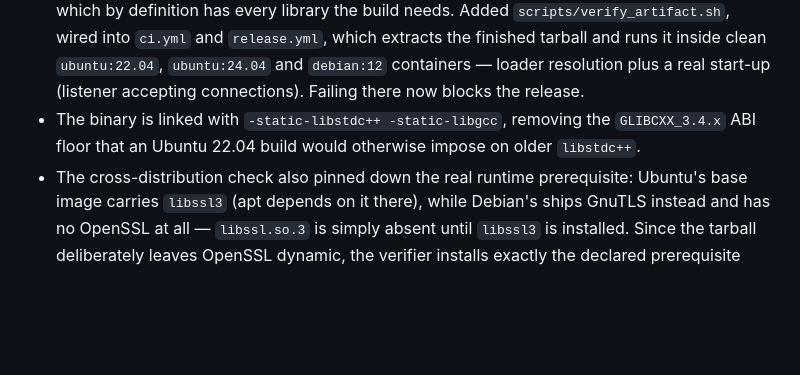
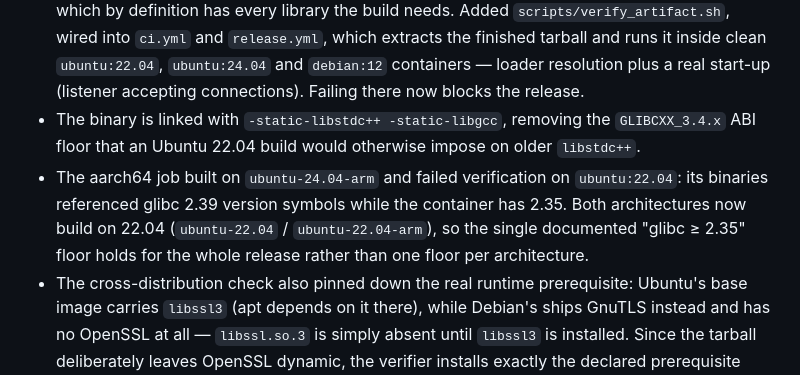
Before and after one commit to AppleAndPenAndPear/epoll-gateway, a Markdown page: docs/CHANGELOG.md, the part around the change. GitHub-like rendering; blank space fills up the shorter version.

```diff
--- a/docs/CHANGELOG.md
+++ b/docs/CHANGELOG.md
@@ -11,6 +11,7 @@ Notable changes to the project. Format follows [Keep a Changelog](https://keepac
 - **The v0.2.0 tarball could not run on Ubuntu 24.04.** The binary linked `libfmt.so.8` (what Ubuntu 22.04 provides) while 24.04 ships only `libfmt.so.9`, so it died immediately with `error while loading shared libraries: libfmt.so.8: cannot open shared object file`. The cause: packaging bundled `libspdlog` by name and therefore missed its own transitive dependency `libfmt`. Bundling is now a **whitelist plus transitive closure** — every library the binary needs that is not part of the per-distribution baseline gets bundled, so a dependency of a bundled dependency can no longer be forgotten. A missing bundle fails packaging instead of shipping.
 - The `ldd` gate and the CI smoke test could not have caught this: both ran on the build machine, which by definition has every library the build needs. Added `scripts/verify_artifact.sh`, wired into `ci.yml` and `release.yml`, which extracts the finished tarball and runs it inside clean `ubuntu:22.04`, `ubuntu:24.04` and `debian:12` containers — loader resolution plus a real start-up (listener accepting connections). Failing there now blocks the release.
 - The binary is linked with `-static-libstdc++ -static-libgcc`, removing the `GLIBCXX_3.4.x` ABI floor that an Ubuntu 22.04 build would otherwise impose on older `libstdc++`.
+- The aarch64 job built on `ubuntu-24.04-arm` and failed verification on `ubuntu:22.04`: its binaries referenced glibc 2.39 version symbols while the container has 2.35. Both architectures now build on 22.04 (`ubuntu-22.04` / `ubuntu-22.04-arm`), so the single documented "glibc ≥ 2.35" floor holds for the whole release rather than one floor per architecture.
 - The cross-distribution check also pinned down the real runtime prerequisite: Ubuntu's base image carries `libssl3` (apt depends on it there), while Debian's ships GnuTLS instead and has no OpenSSL at all — `libssl.so.3` is simply absent until `libssl3` is installed. Since the tarball deliberately leaves OpenSSL dynamic, the verifier installs exactly the declared prerequisite (`libssl3`, `zlib1g`) inside the container and then still asserts that nothing else is unresolved. A gap in our own bundle cannot be papered over that way, because no distribution package provides `libspdlog`/`libfmt` on a minimal image.
 
 ### Changed
```
Also changed, not shown: docs/ROADMAP.md (+1 -0 lines).
